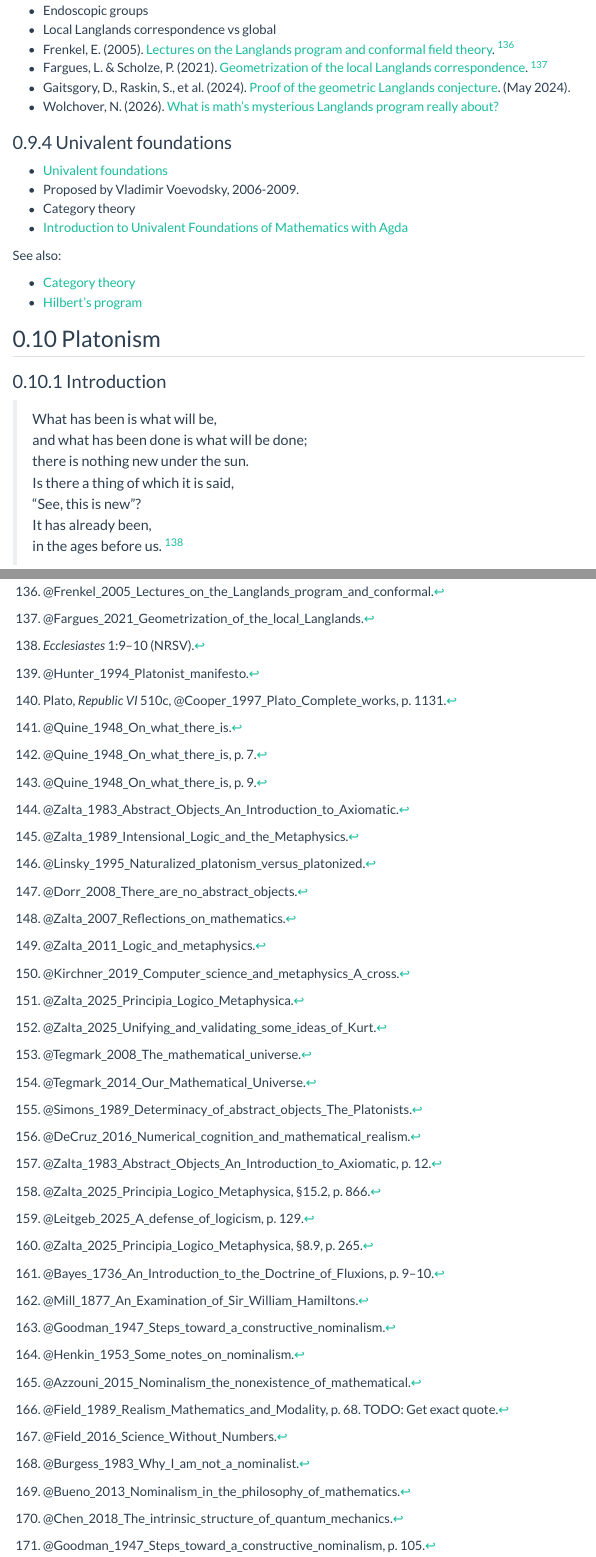
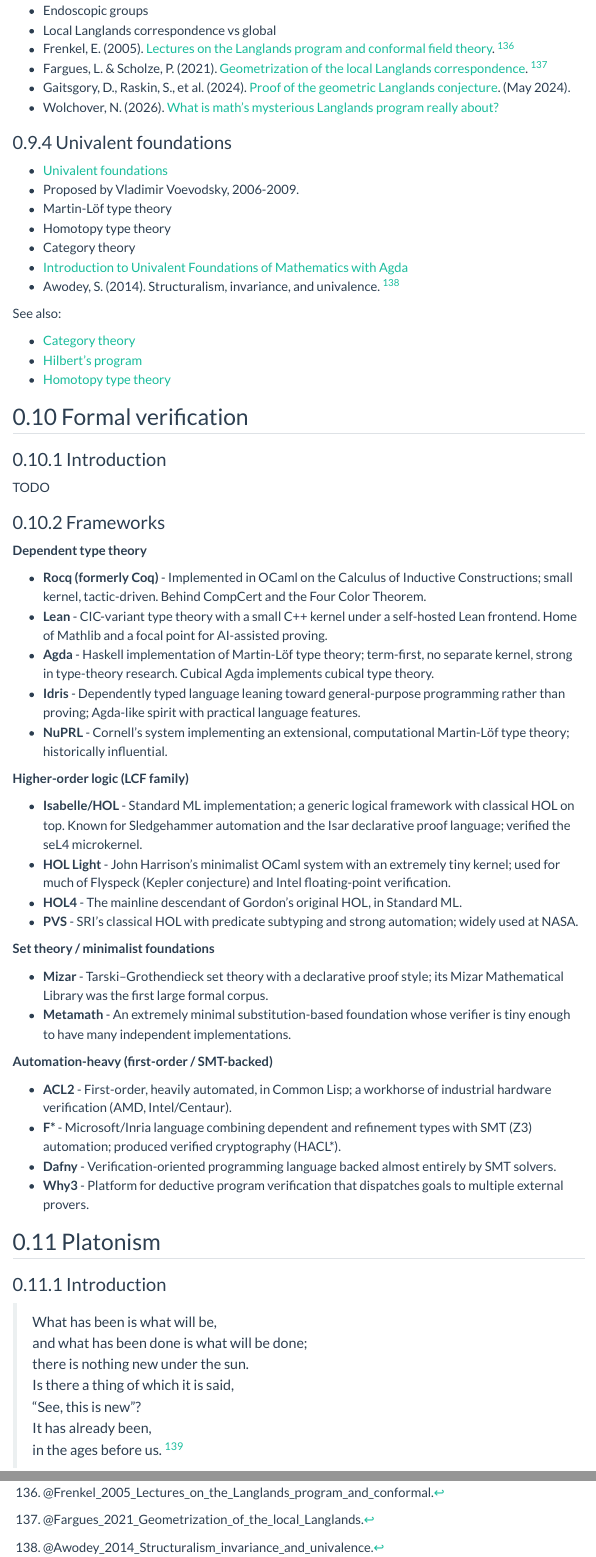
Before and after one commit to rreece/outline-of-philosophy, a Quarto document (math.qmd): the page in a window 1100 px wide, from 10530 px down before the commit and from 10560 px down after it, so that both start at the same text, and a second part further down, joined at a grey line. Rendered offline with R 4.5, knitr and Pandoc in place of Quarto, with nearby package versions; menus at the side of the page are left out.

Commit message:
formal verification frameworks

```diff
--- a/bibs/math.txt
+++ b/bibs/math.txt
@@ -4,7 +4,7 @@ Aguilera, J.P., Bagaria, J., Goldberg, G., & L{\"u}cke, P. (2025). Large cardina
 Aguirre, A., Foster, B., & Merali, Z. (2016). *Trick Or Truth?: The mysterious connection between physics and mathematics*. Springer.
 Atiyah, M. et al. (1994). Responses to "Theoretical Mathematics: Toward a cultural synthesis of mathematics and theoretical physics", by A. Jaffe and F. Quinn. *Bulletin of the American Mathematical Society*, 30, 178--207. https://arxiv.org/abs/math/9404229
 Awodey, S. & Forssell, H. (2013). First-order logical duality. *Annals of Pure and Applied Logic*, 164, 319--348.
-Awodey, S. (2014). Structuralism, invariance, and univalence. *Philosophia Mathematica*, 22, 1--11.
+Awodey, S. (2014). Structuralism, invariance, and univalence. *Philosophia Mathematica*, 22, 1--11. https://www.andrew.cmu.edu/user/awodey/preprints/siu.pdf
 Azzouni, J. (2015). Nominalism, the nonexistence of mathematical objects. In Davis, E. & Davis, P. (eds.), *Mathematics, Substance and Surmise* (pp. 133-145). Springer.
 Baez, J.C. (2002). The octonions. *Bulletin of the American Mathematical Society*, 39, 145--205. https://arxiv.org/abs/math/0105155
 Baez, J.C. & Dolan, J. (1995). Higher‐dimensional algebra and topological quantum field theory. *Journal of Mathematical Physics*, 36, 6073--6105. https://arxiv.org/abs/q-alg/9503002
--- a/math.qmd
+++ b/math.qmd
@@ -1455,13 +1456,57 @@ Yanofsky, N.S. (2016). Why mathematics works so well:
 
 -   [Univalent foundations](https://en.wikipedia.org/wiki/Univalent_foundations)
 -   Proposed by Vladimir Voevodsky, 2006-2009.
+-   Martin-L&ouml;f type theory
+-   Homotopy type theory
 -   Category theory
 -   [Introduction to Univalent Foundations of Mathematics with Agda](https://www.cs.bham.ac.uk/~mhe/HoTT-UF-in-Agda-Lecture-Notes/index.html)
+-   Awodey, S. (2014). Structuralism, invariance, and univalence. [^Awodey2014a]
 
 See also:
 
 -   [Category theory](#category-theory)
 -   [Hilbert's program](#hilberts-program)
+-   [Homotopy type theory](#homotopy-type-theory)
+
+[^Awodey2014a]: @Awodey_2014_Structuralism_invariance_and_univalence\.
+
+
+Formal verification
+--------------------------------------------------------------------------------
+
+### Introduction
+
+TODO
+
+
+### Frameworks
+
+**Dependent type theory**
+
+- **Rocq (formerly Coq)** - Implemented in OCaml on the Calculus of Inductive Constructions; small kernel, tactic-driven. Behind CompCert and the Four Color Theorem.
+- **Lean** - CIC-variant type theory with a small C++ kernel under a self-hosted Lean frontend. Home of Mathlib and a focal point for AI-assisted proving.
+- **Agda** - Haskell implementation of Martin-Löf type theory; term-first, no separate kernel, strong in type-theory research. Cubical Agda implements cubical type theory.
+- **Idris** - Dependently typed language leaning toward general-purpose programming rather than proving; Agda-like spirit with practical language features.
+- **NuPRL** - Cornell's system implementing an extensional, computational Martin-Löf type theory; historically influential.
+
+**Higher-order logic (LCF family)**
+
+- **Isabelle/HOL** - Standard ML implementation; a generic logical framework with classical HOL on top. Known for Sledgehammer automation and the Isar declarative proof language; verified the seL4 microkernel.
+- **HOL Light** - John Harrison's minimalist OCaml system with an extremely tiny kernel; used for much of Flyspeck (Kepler conjecture) and Intel floating-point verification.
+- **HOL4** - The mainline descendant of Gordon's original HOL, in Standard ML.
+- **PVS** - SRI's classical HOL with predicate subtyping and strong automation; widely used at NASA.
+
+**Set theory / minimalist foundations**
+
+- **Mizar** - Tarski–Grothendieck set theory with a declarative proof style; its Mizar Mathematical Library was the first large formal corpus.
+- **Metamath** - An extremely minimal substitution-based foundation whose verifier is tiny enough to have many independent implementations.
+
+**Automation-heavy (first-order / SMT-backed)**
+
+- **ACL2** - First-order, heavily automated, in Common Lisp; a workhorse of industrial hardware verification (AMD, Intel/Centaur).
+- **F\*** - Microsoft/Inria language combining dependent and refinement types with SMT (Z3) automation; produced verified cryptography (HACL\*).
+- **Dafny** - Verification-oriented programming language backed almost entirely by SMT solvers.
+- **Why3** - Platform for deductive program verification that dispatches goals to multiple external provers.
 
 
 Platonism
```
Also changed, not shown: math.qmd (5 more changed lines).
